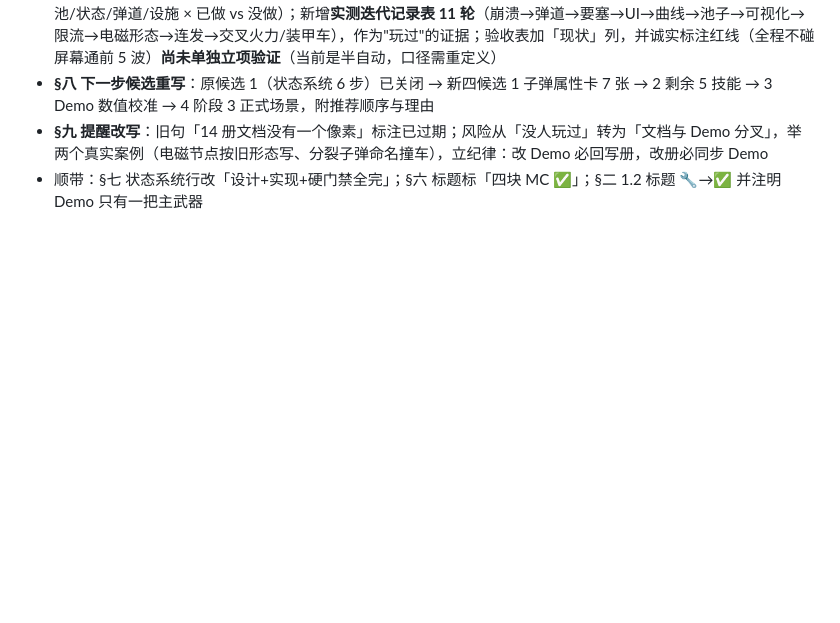
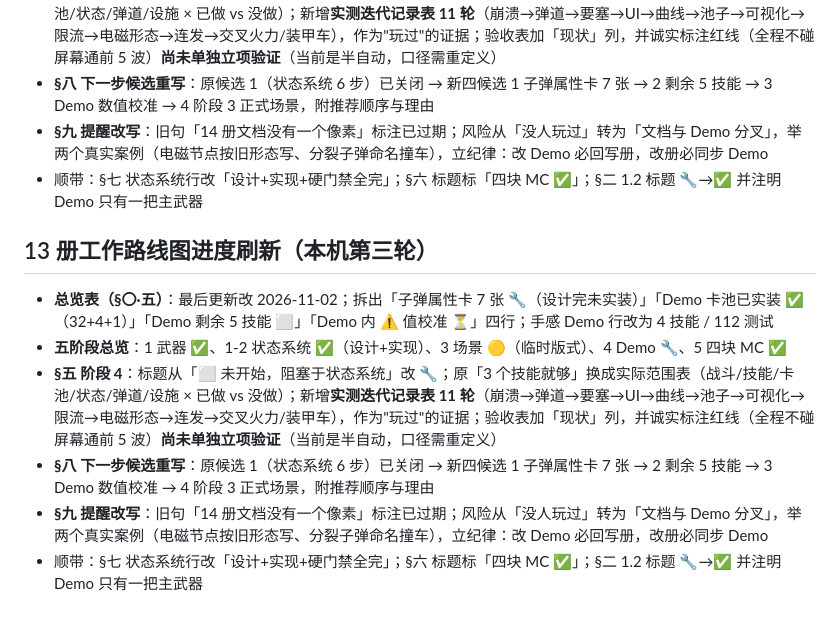
Before and after one commit to Water097/zombie-gunner, a Markdown page: memory/2026-11-02.md, the part around the change. GitHub-like rendering; blank space fills up the shorter version.

Commit message:
13册进度刷新:总览表按实况重排(4技能/112测试/7张子弹属性卡未实装);阶段4补11轮实测记录与验收现状;下一步候选重写;风险改为文档与Demo分叉

```diff
--- a/memory/2026-11-02.md
+++ b/memory/2026-11-02.md
@@ -123,3 +123,11 @@
 - **§八 下一步候选重写**：原候选 1（状态系统 6 步）已关闭 → 新四候选 1 子弹属性卡 7 张 → 2 剩余 5 技能 → 3 Demo 数值校准 → 4 阶段 3 正式场景，附推荐顺序与理由
 - **§九 提醒改写**：旧句「14 册文档没有一个像素」标注已过期；风险从「没人玩过」转为「文档与 Demo 分叉」，举两个真实案例（电磁节点按旧形态写、分裂子弹命名撞车），立纪律：改 Demo 必回写册，改册必同步 Demo
 - 顺带：§七 状态系统行改「设计+实现+硬门禁全完」；§六 标题标「四块 MC ✅」；§二 1.2 标题 🔧→✅ 并注明 Demo 只有一把主武器
+
+## 13 册工作路线图进度刷新（本机第三轮）
+- **总览表（§〇·五）**：最后更新改 2026-11-02；拆出「子弹属性卡 7 张 🔧（设计完未实装）」「Demo 卡池已实装 ✅（32+4+1）」「Demo 剩余 5 技能 ⬜」「Demo 内 ⚠️ 值校准 ⏳」四行；手感 Demo 行改为 4 技能 / 112 测试
+- **五阶段总览**：1 武器 ✅、1-2 状态系统 ✅（设计+实现）、3 场景 🟡（临时版式）、4 Demo 🔧、5 四块 MC ✅
+- **§五 阶段 4**：标题从「⬜ 未开始，阻塞于状态系统」改 🔧；原「3 个技能就够」换成实际范围表（战斗/技能/卡池/状态/弹道/设施 × 已做 vs 没做）；新增**实测迭代记录表 11 轮**（崩溃→弹道→要塞→UI→曲线→池子→可视化→限流→电磁形态→连发→交叉火力/装甲车），作为"玩过"的证据；验收表加「现状」列，并诚实标注红线（全程不碰屏幕通前 5 波）**尚未单独立项验证**（当前是半自动，口径需重定义）
+- **§八 下一步候选重写**：原候选 1（状态系统 6 步）已关闭 → 新四候选 1 子弹属性卡 7 张 → 2 剩余 5 技能 → 3 Demo 数值校准 → 4 阶段 3 正式场景，附推荐顺序与理由
+- **§九 提醒改写**：旧句「14 册文档没有一个像素」标注已过期；风险从「没人玩过」转为「文档与 Demo 分叉」，举两个真实案例（电磁节点按旧形态写、分裂子弹命名撞车），立纪律：改 Demo 必回写册，改册必同步 Demo
+- 顺带：§七 状态系统行改「设计+实现+硬门禁全完」；§六 标题标「四块 MC ✅」；§二 1.2 标题 🔧→✅ 并注明 Demo 只有一把主武器
```
